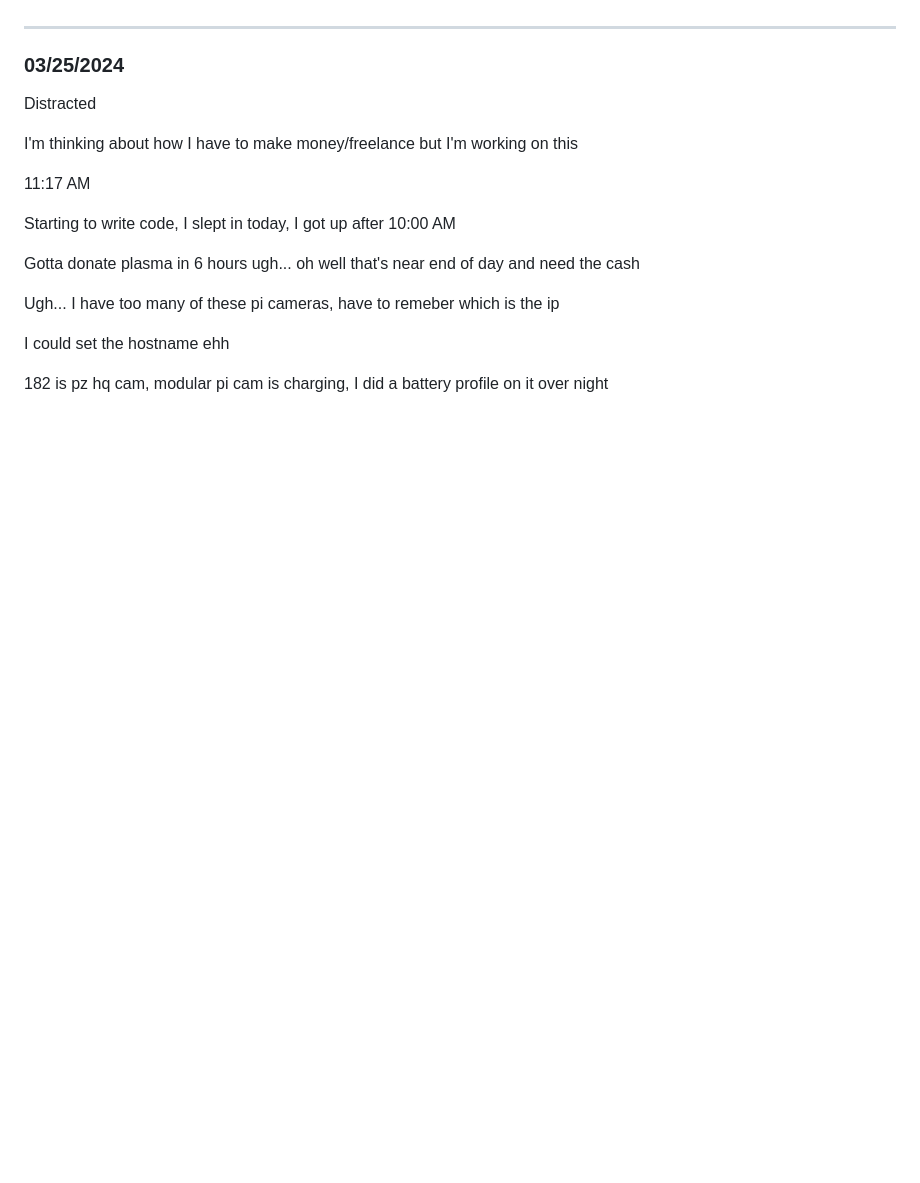
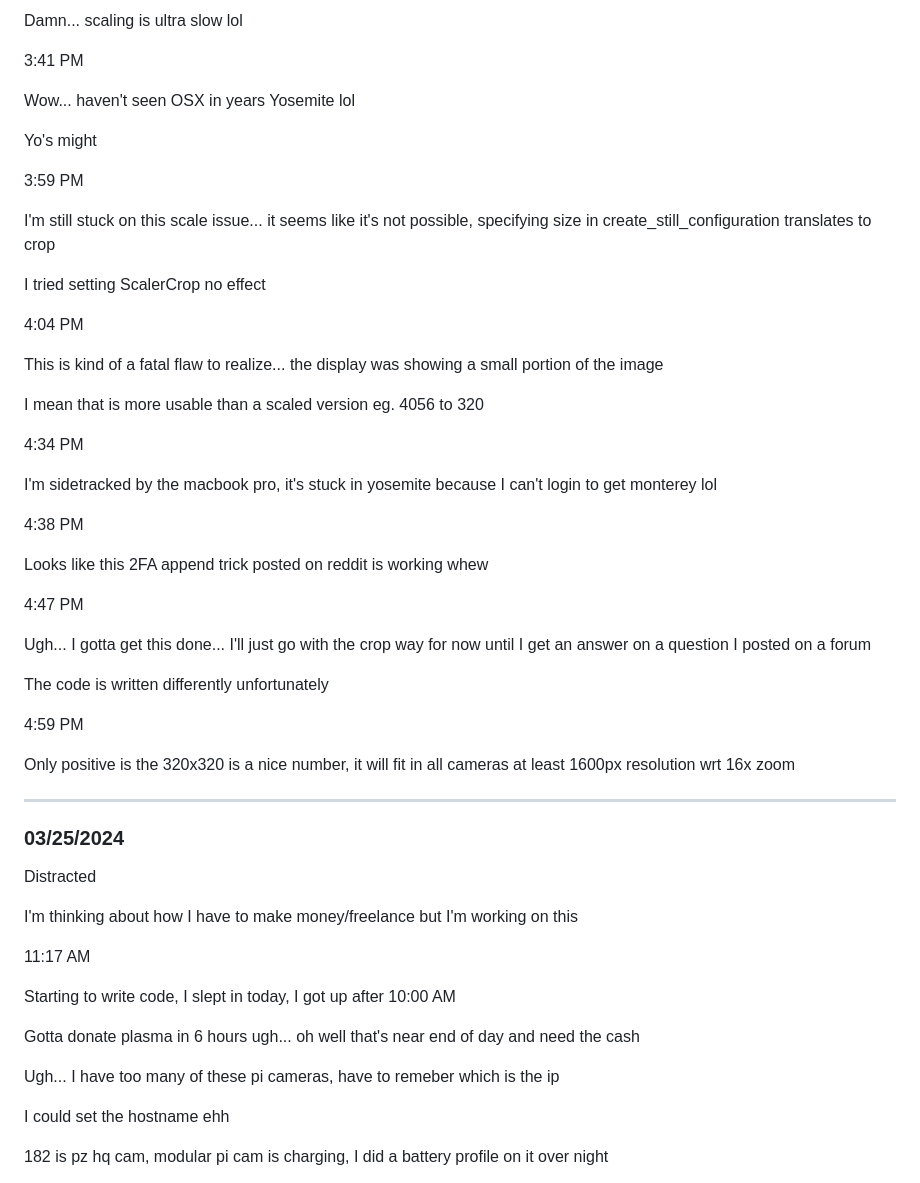
Before and after one commit to jdc-cunningham/modular-pi-cam, a Markdown page: DEVLOG.md, the part around the change printed below. Drawn GitHub-style; blank space fills up the shorter version.

Commit message:
zoom madness

```diff
--- a/DEVLOG.md
+++ b/DEVLOG.md
@@ -106,4 +107,41 @@ This is a case of too much existing code/fighting yourself
 
+Damn... scaling is ultra slow lol
+
+3:41 PM
+
+Wow... haven't seen OSX in years Yosemite lol
+
+Yo's might
+
+3:59 PM
+
+I'm still stuck on this scale issue... it seems like it's not possible, specifying size in create_still_configuration translates to crop
+
+I tried setting ScalerCrop no effect
+
+4:04 PM
+
+This is kind of a fatal flaw to realize... the display was showing a small portion of the image
+
+I mean that is more usable than a scaled version eg. 4056 to 320
+
+4:34 PM
+
+I'm sidetracked by the macbook pro, it's stuck in yosemite because I can't login to get monterey lol
+
+4:38 PM
+
+Looks like this 2FA append trick posted on reddit is working whew
+
+4:47 PM
+
+Ugh... I gotta get this done... I'll just go with the crop way for now until I get an answer on a question I posted on a forum
+
+The code is written differently unfortunately
+
+4:59 PM
+
+Only positive is the 320x320 is a nice number, it will fit in all cameras at least 1600px resolution wrt 16x zoom
 
 ---
 
```
Also changed, not shown: other parts of DEVLOG.md (+1 -0 lines), scaled.jpg (added), 2 other files.
